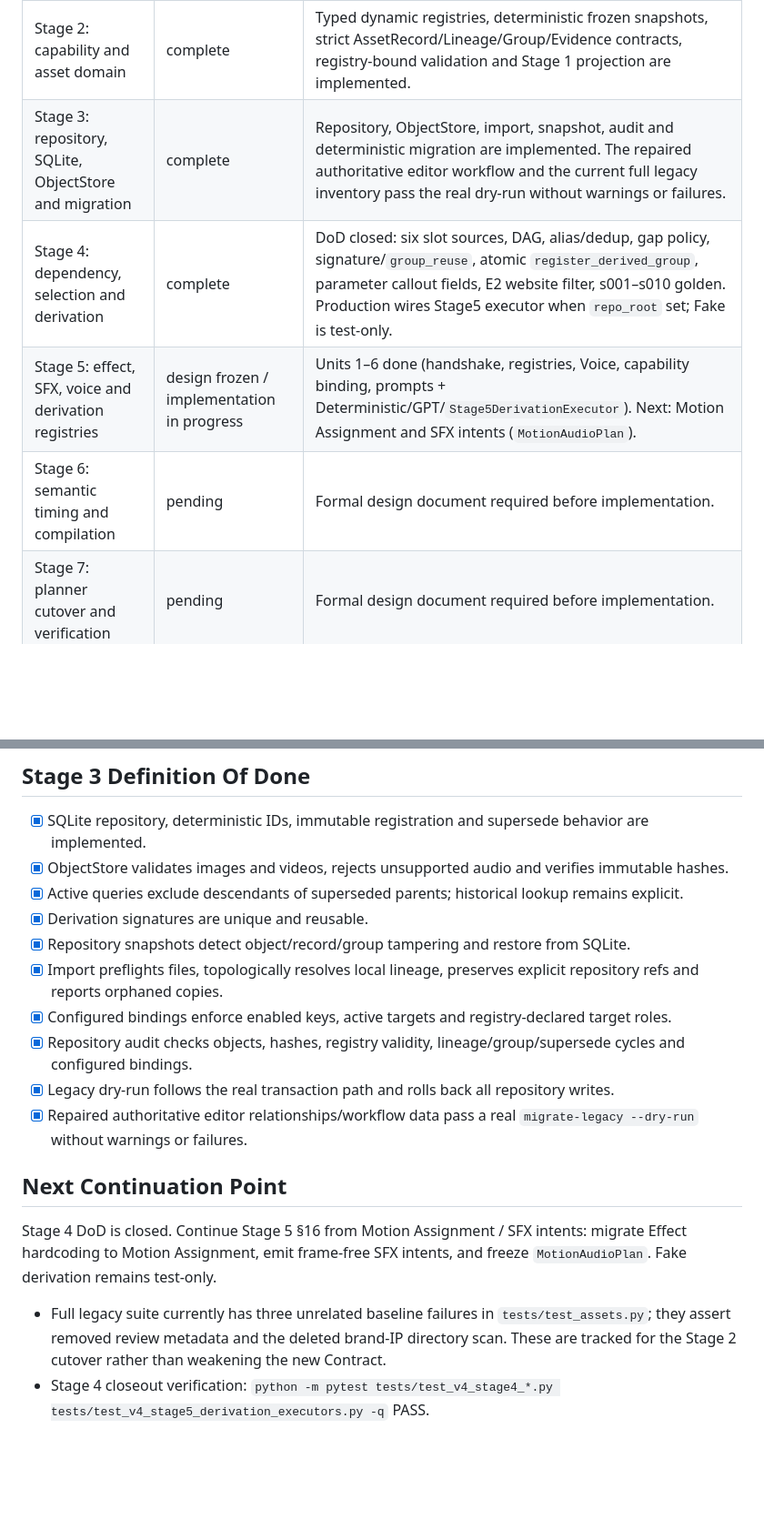
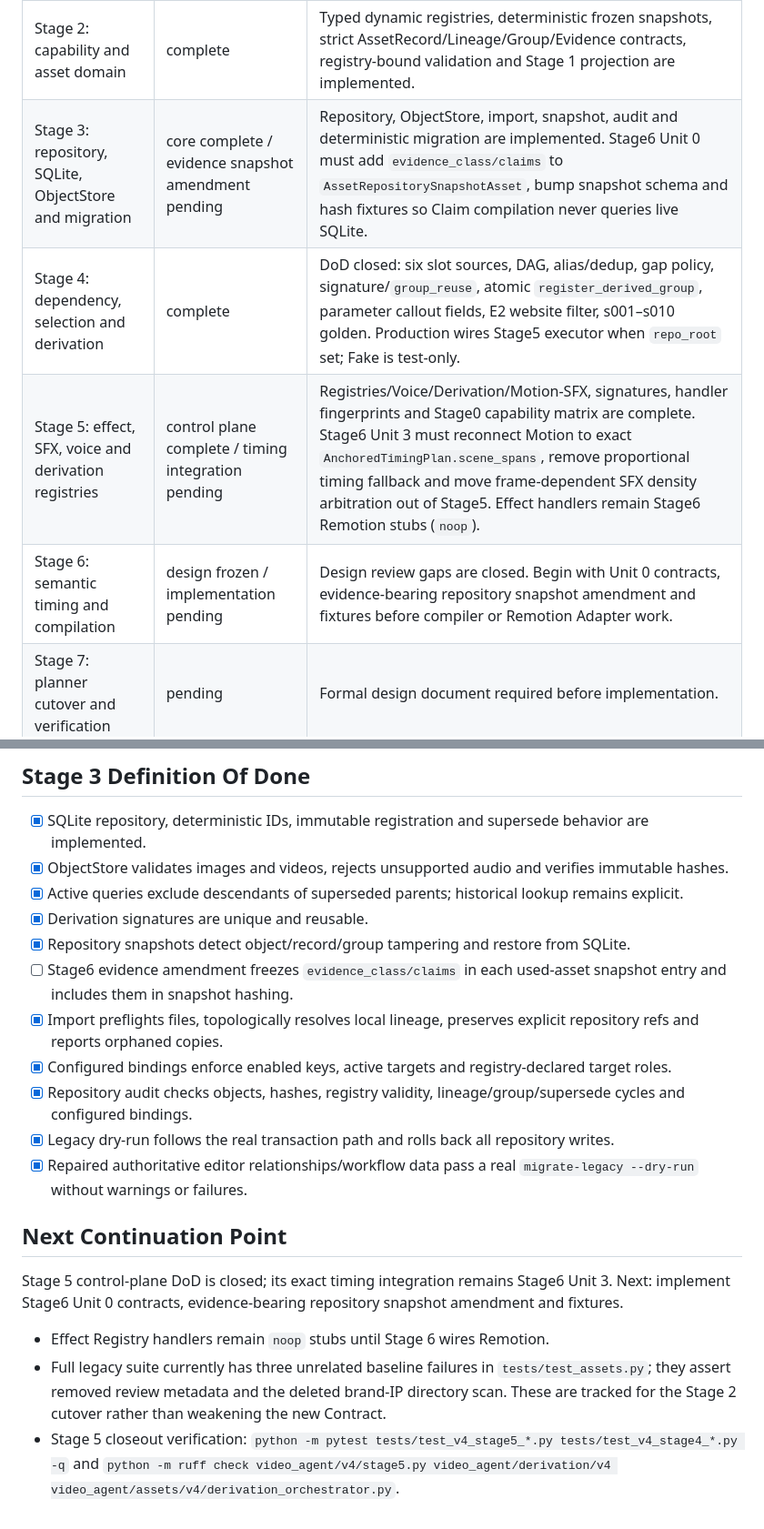
Before and after one commit to 60ke/video-agent, a Markdown page: docs/v4_implementation_progress.md, 2 parts joined by grey strips. Shown at 91% size. Rendered like a GitHub page; blank space fills up the shorter version.

```diff
--- a/docs/v4_implementation_progress.md
+++ b/docs/v4_implementation_progress.md
@@ -21,10 +22,10 @@ Stage 0 Rev3 is the semantic oracle and uses Stage 1 field names. If the oracle
 | Baseline audit | complete | Current executable pipeline is V3. Stage 1 had design documents only. |
 | Stage 1: semantic Contract and AI runtime | runtime complete / golden conformance partial | Runtime, structured prompts, trace/replay, repair and routing are implemented. Relation-pattern binding, full registry freeze and Stage 0 Rev3 semantic conformance remain open. |
 | Stage 2: capability and asset domain | complete | Typed dynamic registries, deterministic frozen snapshots, strict AssetRecord/Lineage/Group/Evidence contracts, registry-bound validation and Stage 1 projection are implemented. |
-| Stage 3: repository, SQLite, ObjectStore and migration | complete | Repository, ObjectStore, import, snapshot, audit and deterministic migration are implemented. The repaired authoritative editor workflow and the current full legacy inventory pass the real dry-run without warnings or failures. |
+| Stage 3: repository, SQLite, ObjectStore and migration | core complete / evidence snapshot amendment pending | Repository, ObjectStore, import, snapshot, audit and deterministic migration are implemented. Stage6 Unit 0 must add `evidence_class/claims` to `AssetRepositorySnapshotAsset`, bump snapshot schema and hash fixtures so Claim compilation never queries live SQLite. |
 | Stage 4: dependency, selection and derivation | complete | DoD closed: six slot sources, DAG, alias/dedup, gap policy, signature/`group_reuse`, atomic `register_derived_group`, parameter callout fields, E2 website filter, s001–s010 golden. Production wires Stage5 executor when `repo_root` set; Fake is test-only. |
-| Stage 5: effect, SFX, voice and derivation registries | design frozen / implementation in progress | Units 1–6 done (handshake, registries, Voice, capability binding, prompts + Deterministic/GPT/`Stage5DerivationExecutor`). Next: Motion Assignment and SFX intents (`MotionAudioPlan`). |
-| Stage 6: semantic timing and compilation | pending | Formal design document required before implementation. |
+| Stage 5: effect, SFX, voice and derivation registries | control plane complete / timing integration pending | Registries/Voice/Derivation/Motion-SFX, signatures, handler fingerprints and Stage0 capability matrix are complete. Stage6 Unit 3 must reconnect Motion to exact `AnchoredTimingPlan.scene_spans`, remove proportional timing fallback and move frame-dependent SFX density arbitration out of Stage5. Effect handlers remain Stage6 Remotion stubs (`noop`). |
+| Stage 6: semantic timing and compilation | design frozen / implementation pending | Design review gaps are closed. Begin with Unit 0 contracts, evidence-bearing repository snapshot amendment and fixtures before compiler or Remotion Adapter work. |
 | Stage 7: planner cutover and verification | pending | Formal design document required before implementation. |
 
 ## Working Decisions
@@ -85,6 +86,7 @@ Stage 0 Rev3 is the semantic oracle and uses Stage 1 field names. If the oracle
 - [x] Active queries exclude descendants of superseded parents; historical lookup remains explicit.
 - [x] Derivation signatures are unique and reusable.
 - [x] Repository snapshots detect object/record/group tampering and restore from SQLite.
+- [ ] Stage6 evidence amendment freezes `evidence_class/claims` in each used-asset snapshot entry and includes them in snapshot hashing.
 - [x] Import preflights files, topologically resolves local lineage, preserves explicit repository refs and reports orphaned copies.
 - [x] Configured bindings enforce enabled keys, active targets and registry-declared target roles.
 - [x] Repository audit checks objects, hashes, registry validity, lineage/group/supersede cycles and configured bindings.
@@ -93,6 +95,7 @@ Stage 0 Rev3 is the semantic oracle and uses Stage 1 field names. If the oracle
 
 ## Next Continuation Point
 
-Stage 4 DoD is closed. Continue Stage 5 §16 from Motion Assignment / SFX intents: migrate Effect hardcoding to Motion Assignment, emit frame-free SFX intents, and freeze `MotionAudioPlan`. Fake derivation remains test-only.
+Stage 5 control-plane DoD is closed; its exact timing integration remains Stage6 Unit 3. Next: implement Stage6 Unit 0 contracts, evidence-bearing repository snapshot amendment and fixtures.
+- Effect Registry handlers remain `noop` stubs until Stage 6 wires Remotion.
 - Full legacy suite currently has three unrelated baseline failures in `tests/test_assets.py`; they assert removed review metadata and the deleted brand-IP directory scan. These are tracked for the Stage 2 cutover rather than weakening the new Contract.
-- Stage 4 closeout verification: `python -m pytest tests/test_v4_stage4_*.py tests/test_v4_stage5_derivation_executors.py -q` PASS.
+- Stage 5 closeout verification: `python -m pytest tests/test_v4_stage5_*.py tests/test_v4_stage4_*.py -q` and `python -m ruff check video_agent/v4/stage5.py video_agent/derivation/v4 video_agent/assets/v4/derivation_orchestrator.py`.
```
Also changed, not shown: other parts of docs/v4_implementation_progress.md (+2 -1 lines), docs/video_agent_v4_stage3_repository_sqlite_migration_20260718.md (+18 -1 lines), docs/video_agent_v4_stage6_anchored_timing_compiler_and_remotion_adapter_design_20260718.md (+27 -4 lines).
